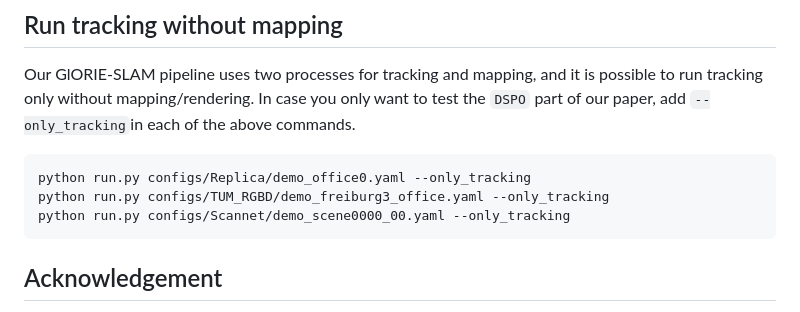
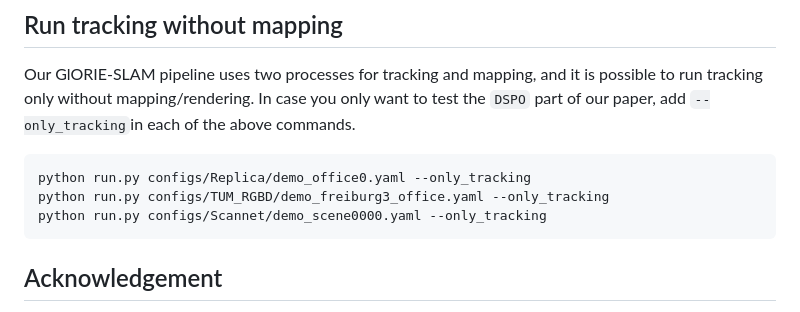
Before and after one commit to zhangganlin/GlORIE-SLAM, a Markdown page: README.md, the part around the change. GitHub-like rendering.

Commit message:
fix typo

````diff
--- a/README.md
+++ b/README.md
@@ -198,7 +198,7 @@ Our GlORIE-SLAM pipeline uses two processes for tracking and mapping, and it is
 ```bash
 python run.py configs/Replica/demo_office0.yaml --only_tracking
 python run.py configs/TUM_RGBD/demo_freiburg3_office.yaml --only_tracking
-python run.py configs/Scannet/demo_scene0000_00.yaml --only_tracking
+python run.py configs/Scannet/demo_scene0000.yaml --only_tracking
 ```
 
 ## Acknowledgement
````
